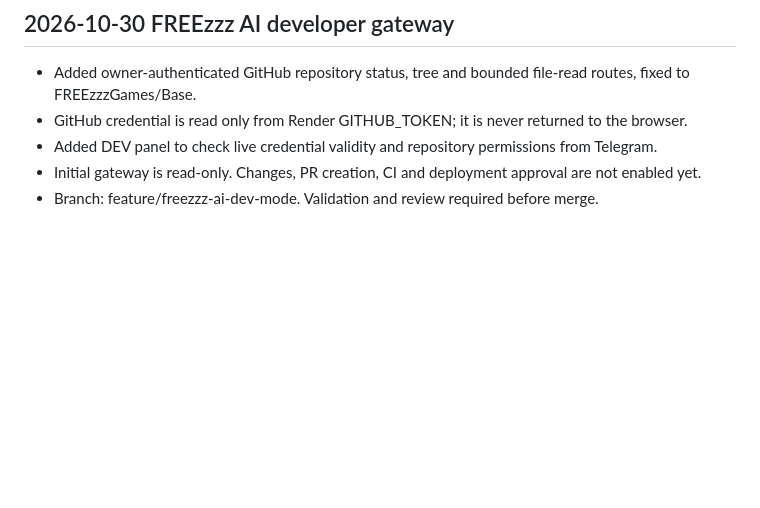
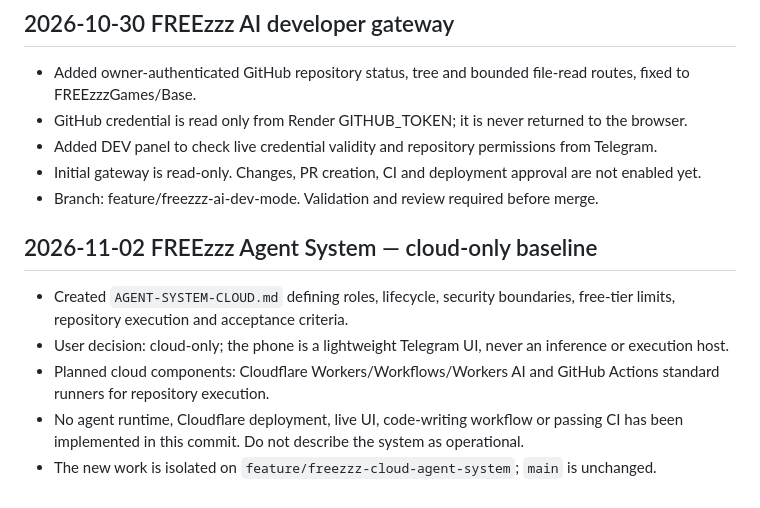
Before and after one commit to FREEzzzGames/Base, a Markdown page: IMPLEMENTATION-STATUS.md, the part around the change. Rendered like a GitHub page; blank space fills up the shorter version.

Commit message:
docs: record agent system implementation baseline

```diff
--- a/IMPLEMENTATION-STATUS.md
+++ b/IMPLEMENTATION-STATUS.md
@@ -206,3 +206,12 @@ Source of truth: `FREEzzzGames/Base`, `main`.
 - Added DEV panel to check live credential validity and repository permissions from Telegram.
 - Initial gateway is read-only. Changes, PR creation, CI and deployment approval are not enabled yet.
 - Branch: feature/freezzz-ai-dev-mode. Validation and review required before merge.
+
+
+## 2026-11-02 FREEzzz Agent System — cloud-only baseline
+
+- Created `AGENT-SYSTEM-CLOUD.md` defining roles, lifecycle, security boundaries, free-tier limits, repository execution and acceptance criteria.
+- User decision: cloud-only; the phone is a lightweight Telegram UI, never an inference or execution host.
+- Planned cloud components: Cloudflare Workers/Workflows/Workers AI and GitHub Actions standard runners for repository execution.
+- No agent runtime, Cloudflare deployment, live UI, code-writing workflow or passing CI has been implemented in this commit. Do not describe the system as operational.
+- The new work is isolated on `feature/freezzz-cloud-agent-system`; `main` is unchanged.
```
